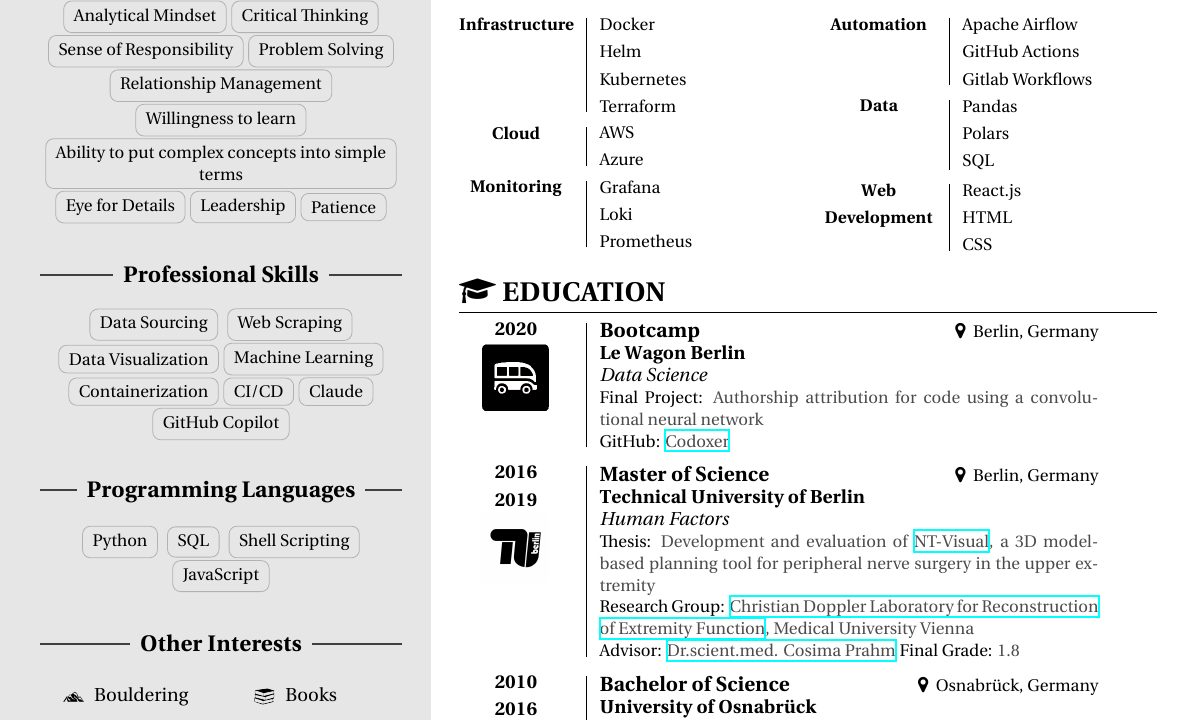
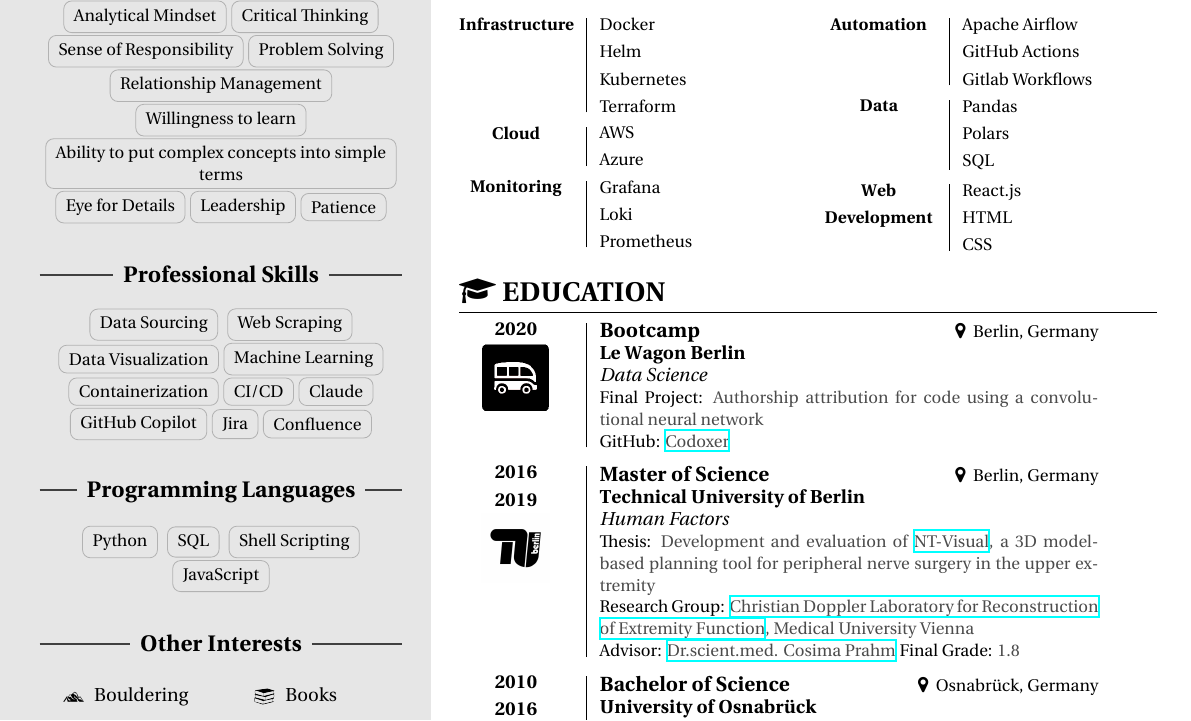
Before and after one commit to Kafkaese/cv, a LaTeX document (main.tex): part of page 2 of 2, cut so that both start at the same text. Compiled offline with XeLaTeX.

Commit message:
add jira/confluence

```diff
--- a/main.tex
+++ b/main.tex
@@ -181,7 +181,7 @@
     % Professional Skills
     \ruleline{\textbf{Professional Skills}}
     \begin{center}
-        \cvtag{Data Sourcing} \cvtag{Web Scraping}\cvtag{Data Visualization}\cvtag{Machine Learning}\cvtag{Containerization}\cvtag{CI/CD}\cvtag{Claude}\cvtag{GitHub Copilot}
+        \cvtag{Data Sourcing} \cvtag{Web Scraping}\cvtag{Data Visualization}\cvtag{Machine Learning}\cvtag{Containerization}\cvtag{CI/CD}\cvtag{Claude}\cvtag{GitHub Copilot}\cvtag{Jira}\cvtag{Confluence}
     \end{center}
 
     \vspace{.4cm}
```
